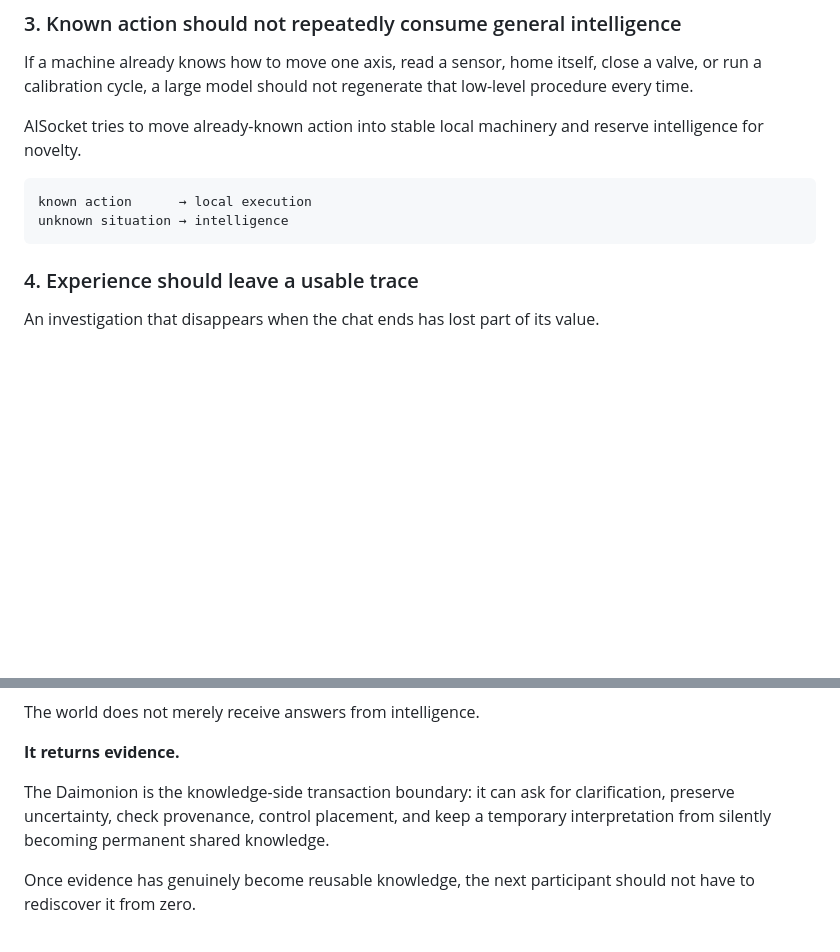
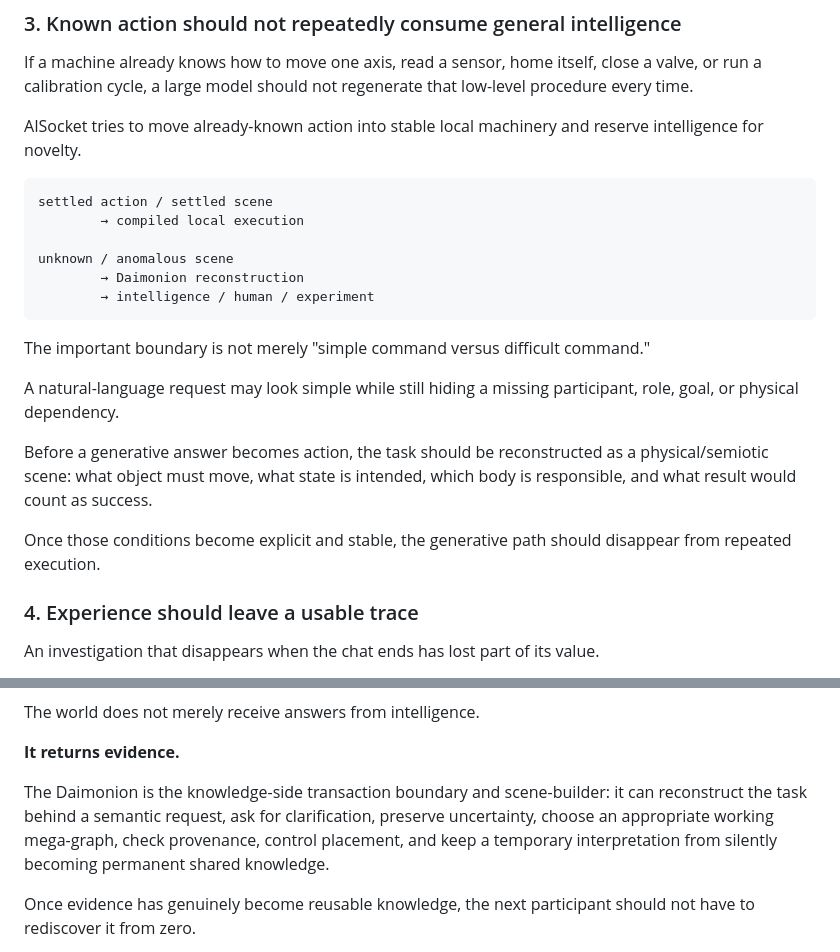
Before and after one commit to gakelytemp-creator/AISocket, a Markdown page: README.md, 2 parts joined by grey strips. GitHub-like rendering; blank space fills up the shorter version.

Commit message:
Align AISocket with semiotic reconstruction and compiled settled action

````diff
--- a/README.md
+++ b/README.md
@@ -173,9 +173,21 @@ If a machine already knows how to move one axis, read a sensor, home itself, clo
 AISocket tries to move already-known action into stable local machinery and reserve intelligence for novelty.
 
 ```text
-known action      → local execution
-unknown situation → intelligence
+settled action / settled scene
+        → compiled local execution
+
+unknown / anomalous scene
+        → Daimonion reconstruction
+        → intelligence / human / experiment
 ```
+
+The important boundary is not merely "simple command versus difficult command."
+
+A natural-language request may look simple while still hiding a missing participant, role, goal, or physical dependency.
+
+Before a generative answer becomes action, the task should be reconstructed as a physical/semiotic scene: what object must move, what state is intended, which body is responsible, and what result would count as success.
+
+Once those conditions become explicit and stable, the generative path should disappear from repeated execution.
 
 ### 4. Experience should leave a usable trace
 
@@ -433,7 +445,7 @@ The world does not merely receive answers from intelligence.
 
 **It returns evidence.**
 
-The Daimonion is the knowledge-side transaction boundary: it can ask for clarification, preserve uncertainty, check provenance, control placement, and keep a temporary interpretation from silently becoming permanent shared knowledge.
+The Daimonion is the knowledge-side transaction boundary and scene-builder: it can reconstruct the task behind a semantic request, ask for clarification, preserve uncertainty, choose an appropriate working mega-graph, check provenance, control placement, and keep a temporary interpretation from silently becoming permanent shared knowledge.
 
 Once evidence has genuinely become reusable knowledge, the next participant should not have to rediscover it from zero.
 
````
